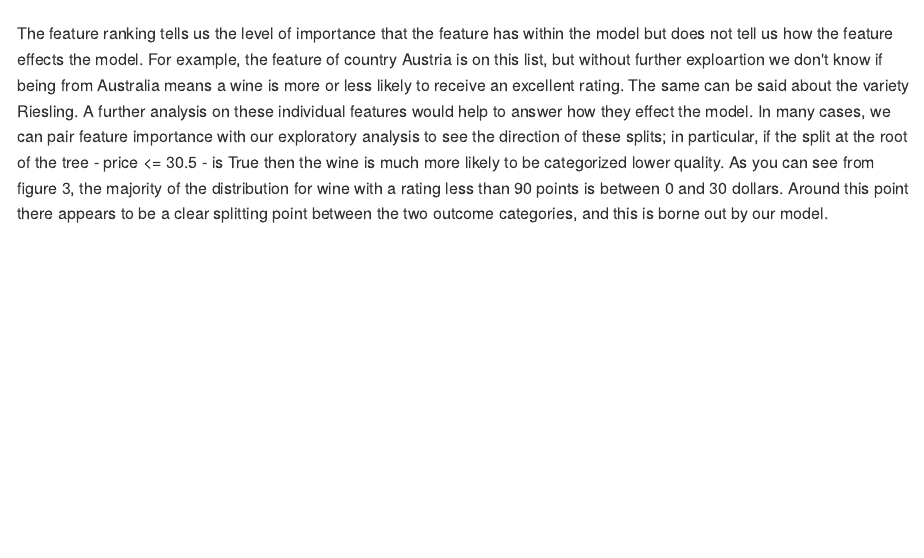
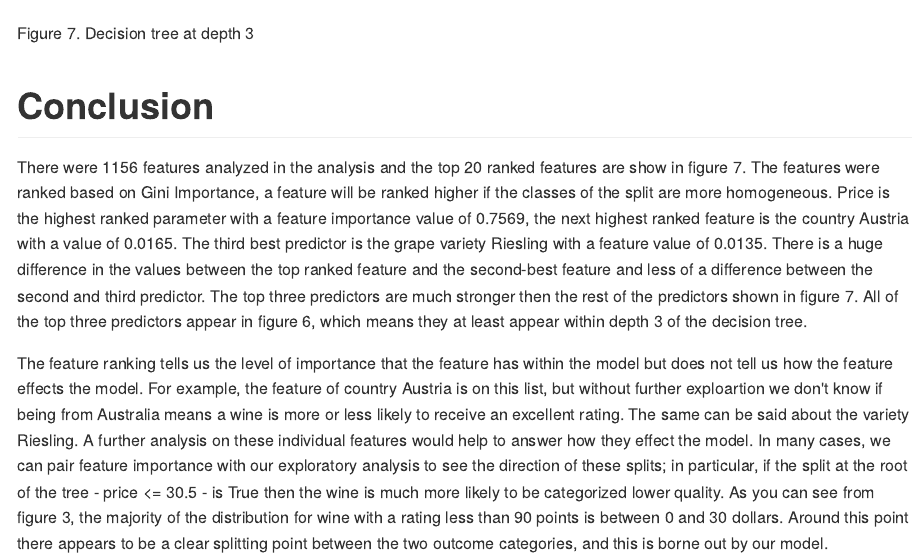
Before and after one commit to UBC-MDS/DSCI_522_payla_rzitomer, an R Markdown document (docs/results.Rmd): the page in a window 1100 px wide, from 8720 px down. The pictures show the output file docs/results.md that the author committed with the source, drawn offline in the style of GitHub.

Commit message:
Accidentally deleted part of the conclusion. Added it back in here

```diff
--- a/docs/results.Rmd
+++ b/docs/results.Rmd
@@ -165,6 +165,10 @@ To visualize the decision tree an image of depth 3 was generated. The decision t
 ![](../results/model_decision_tree_depth_3.png)
 </div>
 
+Figure 7. Decision tree at depth 3
+
+# Conclusion
+There were 1156 features analyzed in the analysis and the top 20 ranked features are show in figure 7. The features were ranked based on Gini Importance, a feature will be ranked higher if the classes of the split are more homogeneous. Price is the highest ranked parameter with a feature importance value of 0.7569, the next highest ranked feature is the country Austria with a value of 0.0165. The third best predictor is the grape variety Riesling with a feature value of 0.0135. There is a huge difference in the values between the top ranked feature and the second-best feature and less of a difference between the second and third predictor. The top three predictors are much stronger then the rest of the predictors shown in figure 7. All of the top three predictors appear in figure 6, which means they at least appear within depth 3 of the decision tree.
 
 The feature ranking tells us the level of importance that the feature has within the model but does not tell us how the feature effects the model. For example, the feature of country Austria is on this list, but without further exploartion we don't know if being from Australia means a wine is more or less likely to receive an excellent rating. The same can be said about the variety Riesling. A further analysis on these individual features would help to answer how they effect the model. In many cases, we can pair feature importance with our exploratory analysis to see the direction of these splits; in particular, if the split at the root of the tree - price <= 30.5 - is True then the wine is much more likely to be categorized lower quality. As you can see from figure 3, the majority of the distribution for wine with a rating less than 90 points is between 0 and 30 dollars. Around this point there appears to be a clear splitting point between the two outcome categories, and this is borne out by our model.
 
```
Also changed, not shown: docs/results.md.
